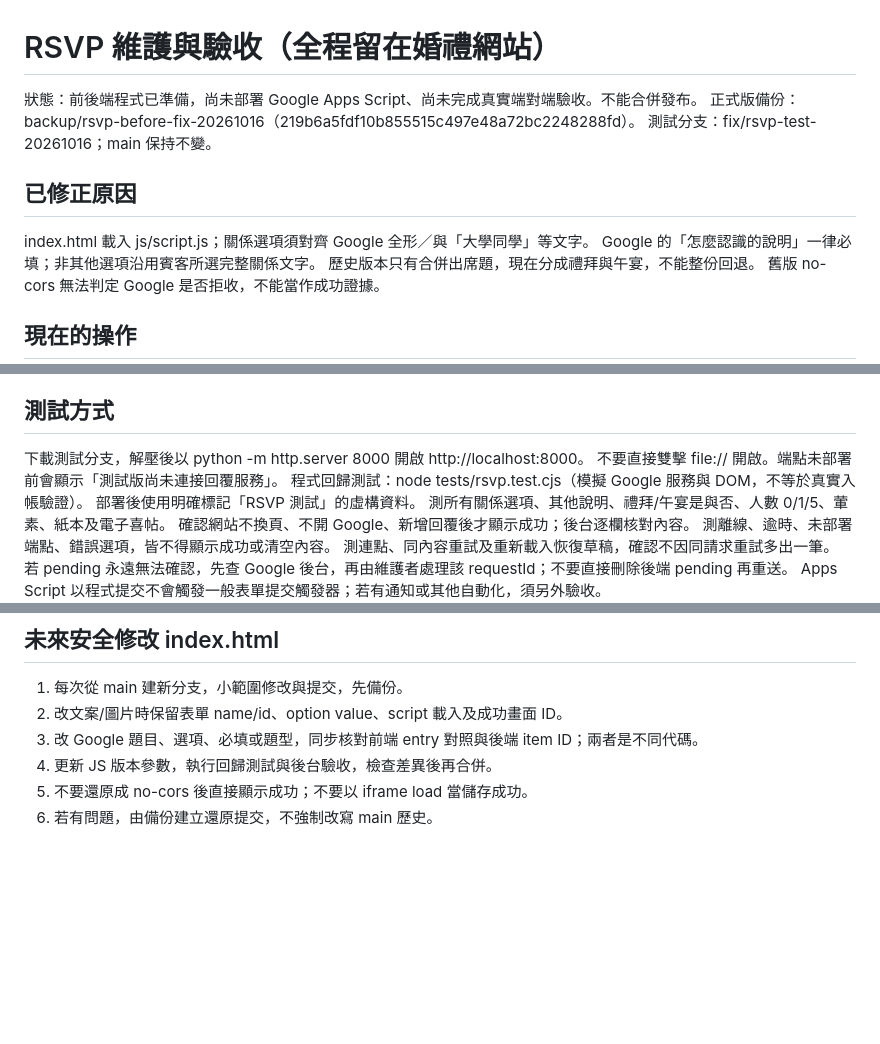
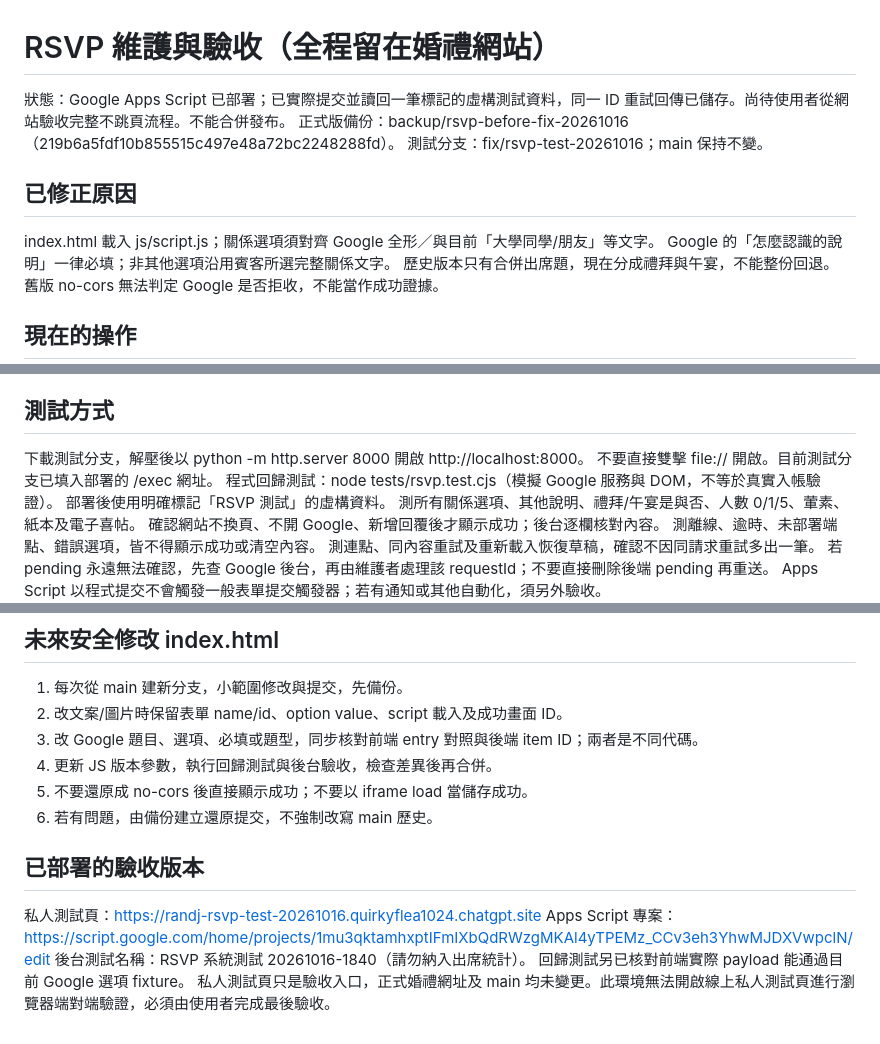
Before and after one commit to jn860831-dot/RandJ_invitation, a Markdown page: RSVP-MAINTENANCE.md, 3 parts joined by grey strips. Rendered like a GitHub page; blank space fills up the shorter version.

Commit message:
Finalize deployed RSVP test service and current Google option mapping

```diff
--- a/RSVP-MAINTENANCE.md
+++ b/RSVP-MAINTENANCE.md
@@ -1,11 +1,11 @@
 # RSVP 維護與驗收（全程留在婚禮網站）
 
-狀態：前後端程式已準備，尚未部署 Google Apps Script、尚未完成真實端對端驗收。不能合併發布。
+狀態：Google Apps Script 已部署；已實際提交並讀回一筆標記的虛構測試資料，同一 ID 重試回傳已儲存。尚待使用者從網站驗收完整不跳頁流程。不能合併發布。
 正式版備份：backup/rsvp-before-fix-20261016（219b6a5fdf10b855515c497e48a72bc2248288fd）。
 測試分支：fix/rsvp-test-20261016；main 保持不變。
 
 ## 已修正原因
-index.html 載入 js/script.js；關係選項須對齊 Google 全形／與「大學同學」等文字。
+index.html 載入 js/script.js；關係選項須對齊 Google 全形／與目前「大學同學/朋友」等文字。
 Google 的「怎麼認識的說明」一律必填；非其他選項沿用賓客所選完整關係文字。
 歷史版本只有合併出席題，現在分成禮拜與午宴，不能整份回退。
 舊版 no-cors 無法判定 Google 是否拒收，不能當作成功證據。
@@ -31,7 +31,7 @@ iframe load、逾時、登入頁、網路失敗、缺少設定都不會視為成
 
 ## 測試方式
 下載測試分支，解壓後以 python -m http.server 8000 開啟 http://localhost:8000。
-不要直接雙擊 file:// 開啟。端點未部署前會顯示「測試版尚未連接回覆服務」。
+不要直接雙擊 file:// 開啟。目前測試分支已填入部署的 /exec 網址。
 程式回歸測試：node tests/rsvp.test.cjs（模擬 Google 服務與 DOM，不等於真實入帳驗證）。
 部署後使用明確標記「RSVP 測試」的虛構資料。
 測所有關係選項、其他說明、禮拜/午宴是與否、人數 0/1/5、葷素、紙本及電子喜帖。
@@ -48,3 +48,10 @@ Apps Script 以程式提交不會觸發一般表單提交觸發器；若有通
 4. 更新 JS 版本參數，執行回歸測試與後台驗收，檢查差異後再合併。
 5. 不要還原成 no-cors 後直接顯示成功；不要以 iframe load 當儲存成功。
 6. 若有問題，由備份建立還原提交，不強制改寫 main 歷史。
+
+## 已部署的驗收版本
+私人測試頁：https://randj-rsvp-test-20261016.quirkyflea1024.chatgpt.site
+Apps Script 專案：https://script.google.com/home/projects/1mu3qktamhxptIFmIXbQdRWzgMKAl4yTPEMz_CCv3eh3YhwMJDXVwpclN/edit
+後台測試名稱：RSVP 系統測試 20261016-1840（請勿納入出席統計）。
+回歸測試另已核對前端實際 payload 能通過目前 Google 選項 fixture。
+私人測試頁只是驗收入口，正式婚禮網址及 main 均未變更。此環境無法開啟線上私人測試頁進行瀏覽器端對端驗證，必須由使用者完成最後驗收。
```
